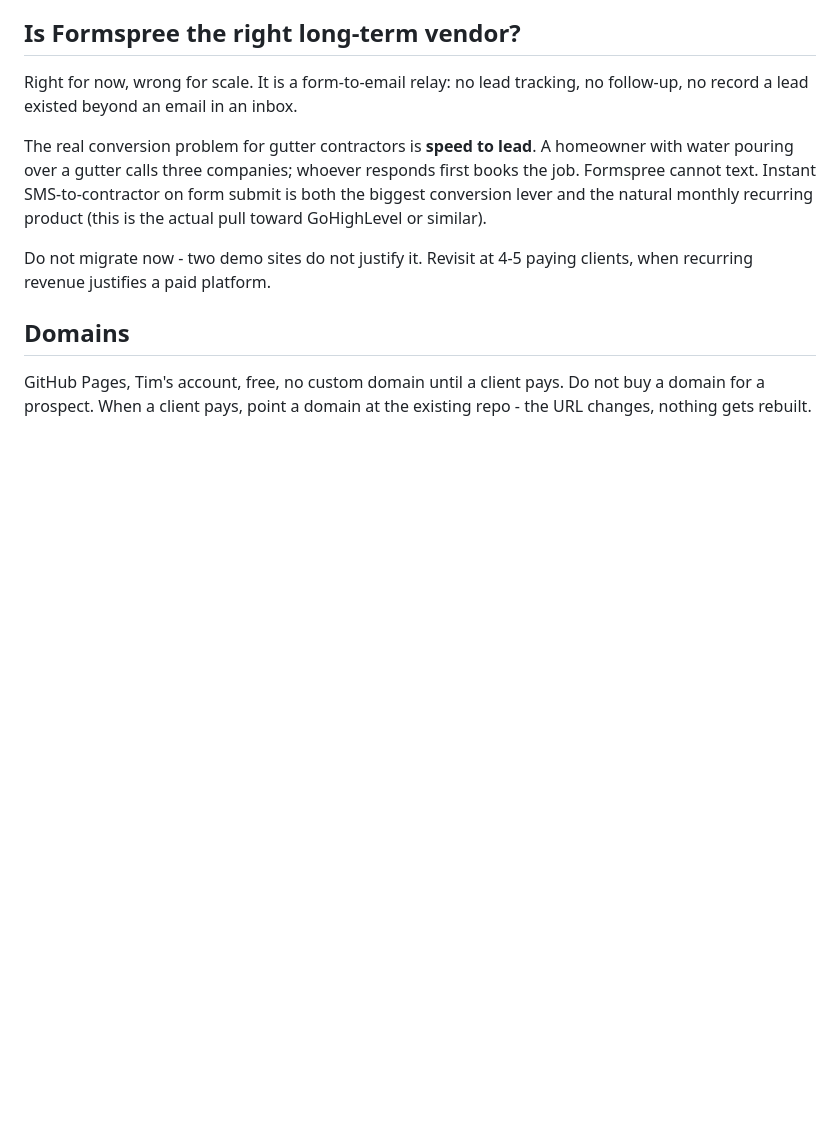
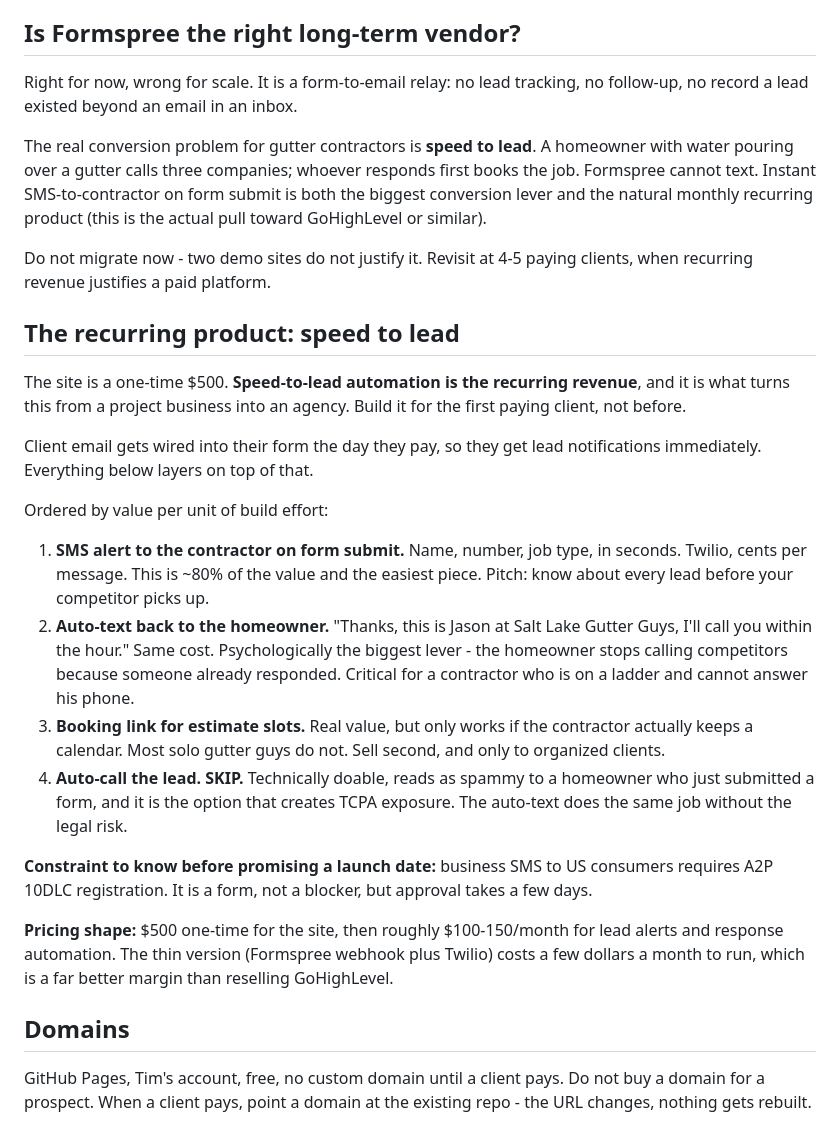
Before and after one commit to timothyshores/salt-lake-gutter-guys-website, a Markdown page: CLIENT-SITES.md, the part around the change. GitHub-like rendering; blank space fills up the shorter version.

Commit message:
Document speed-to-lead as the recurring product and its pricing shape

```diff
--- a/CLIENT-SITES.md
+++ b/CLIENT-SITES.md
@@ -64,6 +64,41 @@ recurring product (this is the actual pull toward GoHighLevel or similar).
 Do not migrate now - two demo sites do not justify it. Revisit at 4-5 paying
 clients, when recurring revenue justifies a paid platform.
 
+## The recurring product: speed to lead
+
+The site is a one-time $500. **Speed-to-lead automation is the recurring
+revenue**, and it is what turns this from a project business into an agency.
+Build it for the first paying client, not before.
+
+Client email gets wired into their form the day they pay, so they get lead
+notifications immediately. Everything below layers on top of that.
+
+Ordered by value per unit of build effort:
+
+1. **SMS alert to the contractor on form submit.** Name, number, job type, in
+   seconds. Twilio, cents per message. This is ~80% of the value and the
+   easiest piece. Pitch: know about every lead before your competitor picks up.
+2. **Auto-text back to the homeowner.** "Thanks, this is Jason at Salt Lake
+   Gutter Guys, I'll call you within the hour." Same cost. Psychologically the
+   biggest lever - the homeowner stops calling competitors because someone
+   already responded. Critical for a contractor who is on a ladder and cannot
+   answer his phone.
+3. **Booking link for estimate slots.** Real value, but only works if the
+   contractor actually keeps a calendar. Most solo gutter guys do not. Sell
+   second, and only to organized clients.
+4. **Auto-call the lead. SKIP.** Technically doable, reads as spammy to a
+   homeowner who just submitted a form, and it is the option that creates TCPA
+   exposure. The auto-text does the same job without the legal risk.
+
+**Constraint to know before promising a launch date:** business SMS to US
+consumers requires A2P 10DLC registration. It is a form, not a blocker, but
+approval takes a few days.
+
+**Pricing shape:** $500 one-time for the site, then roughly $100-150/month for
+lead alerts and response automation. The thin version (Formspree webhook plus
+Twilio) costs a few dollars a month to run, which is a far better margin than
+reselling GoHighLevel.
+
 ## Domains
 
 GitHub Pages, Tim's account, free, no custom domain until a client pays.
```
